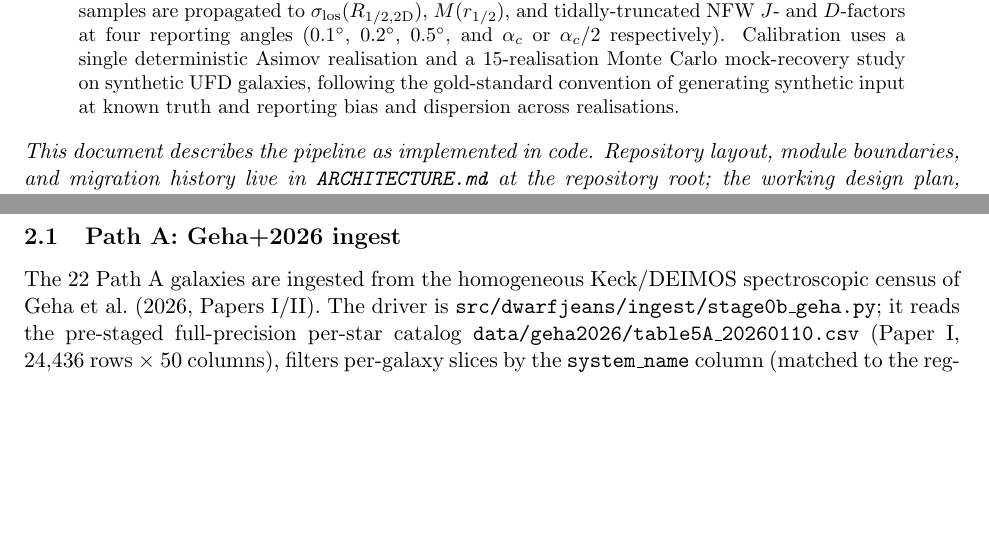
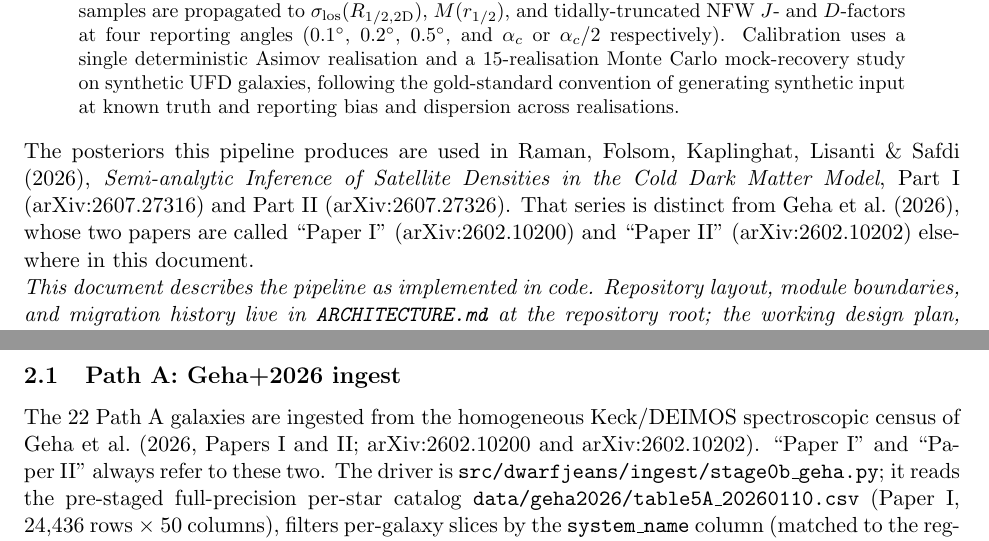
Before and after one commit to kailashraman/DwarfJeansAnalysis, a LaTeX paper (docs/writeup/pipeline.tex): two parts of pages 1 and 5 of 25, joined at a grey line, cut so that both start at the same text, the shorter picture padded with empty space. Compiled offline with pdfLaTeX.

Commit message:
Resolve the paper shorthands in the writeup, and fix a handler count
The writeup used "Paper I" and "Paper II" five times with no definition
and has no bibliography, so a reader had no way to resolve them; Paper
II's arXiv ID appeared nowhere in the document and Paper I's only inside
a bibcode literal. Both are now given at first use.

This matters more than usual because two different series are in play.
Geha et al. 2026 are "Paper I"/"Paper II" (arXiv:2602.10200 and
2602.10202); the papers these posteriors feed are Raman et al. 2026
"Part I"/"Part II" (arXiv:2607.27316 and 2607.27326). The front matter
now names both series and says explicitly that they are distinct.

Also corrects "All seven per-paper handlers" to six. COMBINER_REGISTRY
registers six, and the same sentence already enumerated six papers.

PDF rebuilt with latexmk (texlive/2024) and staged alongside; build is
clean and carries the same 18 pre-existing box warnings, none new.

Co-Authored-By: Claude Opus 5 (1M context) <noreply@anthropic.com>

```diff
--- a/docs/writeup/pipeline.tex
+++ b/docs/writeup/pipeline.tex
@@ -65,6 +65,14 @@ on synthetic UFD galaxies, following the gold-standard convention of
 generating synthetic input at known truth and reporting bias and
 dispersion across realisations.
 \end{abstract}
+
+\noindent The posteriors this pipeline produces are used in Raman,
+Folsom, Kaplinghat, Lisanti \& Safdi (2026), \emph{Semi-analytic
+Inference of Satellite Densities in the Cold Dark Matter Model},
+Part~I (arXiv:2607.27316) and Part~II (arXiv:2607.27326).  That series
+is distinct from Geha et~al.\ (2026), whose two papers are called
+``Paper~I'' (arXiv:2602.10200) and ``Paper~II'' (arXiv:2602.10202)
+elsewhere in this document.
 
 \noindent\emph{This document describes the pipeline as implemented
 in code. Repository layout, module boundaries, and migration history
@@ -247,7 +255,9 @@ This section summarizes the two paths as they are implemented.
 \label{sec:stage0b-patha}
 
 The 22 Path~A galaxies are ingested from the homogeneous Keck/DEIMOS
-spectroscopic census of Geha et~al.\ (2026, Papers~I/II).  The driver
+spectroscopic census of Geha et~al.\ (2026, Papers~I and~II;
+arXiv:2602.10200 and arXiv:2602.10202).  ``Paper~I'' and ``Paper~II''
+always refer to these two.  The driver
 is \code{src/dwarfjeans/ingest/stage0b\_geha.py}; it reads the
 pre-staged full-precision per-star catalog
 \code{data/geha2026/table5A\_20260110.csv} (Paper~I,
```
Also changed, not shown: docs/writeup/pipeline.pdf, docs/writeup/pipeline.tex (2 more changed lines).
